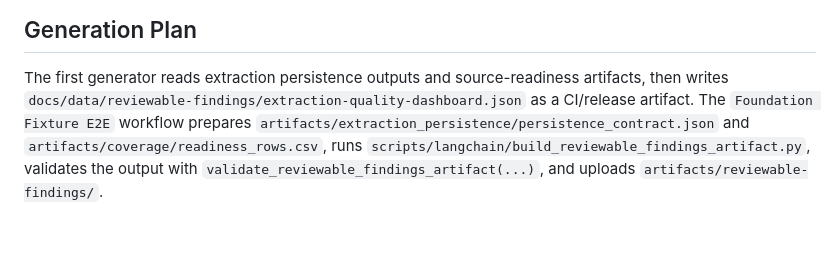
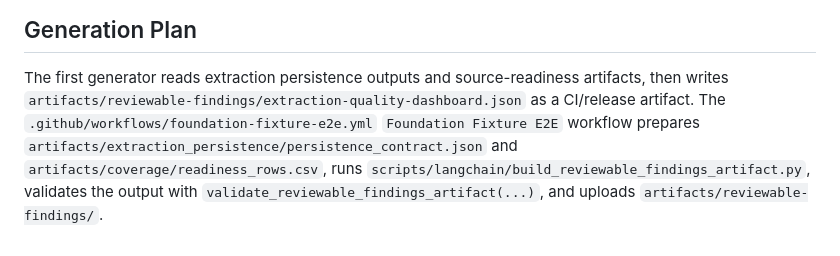
Before and after one commit to stranske/Pension-Data, a Markdown page: docs/contracts/reviewable-findings-artifact-contract.md, the part around the change. Drawn GitHub-style.

Commit message:
Address reviewable artifact PR comments

```diff
--- a/docs/contracts/reviewable-findings-artifact-contract.md
+++ b/docs/contracts/reviewable-findings-artifact-contract.md
@@ -90,8 +90,9 @@ two-layer model.
 ## Generation Plan
 
 The first generator reads extraction persistence outputs and source-readiness artifacts, then writes
-`docs/data/reviewable-findings/extraction-quality-dashboard.json` as a CI/release artifact. The
-`Foundation Fixture E2E` workflow prepares `artifacts/extraction_persistence/persistence_contract.json`
-and `artifacts/coverage/readiness_rows.csv`, runs
+`artifacts/reviewable-findings/extraction-quality-dashboard.json` as a CI/release artifact. The
+`.github/workflows/foundation-fixture-e2e.yml` `Foundation Fixture E2E` workflow prepares
+`artifacts/extraction_persistence/persistence_contract.json` and
+`artifacts/coverage/readiness_rows.csv`, runs
 `scripts/langchain/build_reviewable_findings_artifact.py`, validates the output with
 `validate_reviewable_findings_artifact(...)`, and uploads `artifacts/reviewable-findings/`.
```
Also changed, not shown: workloop-state.md (deleted, +0 -9 lines), 1 other file.
